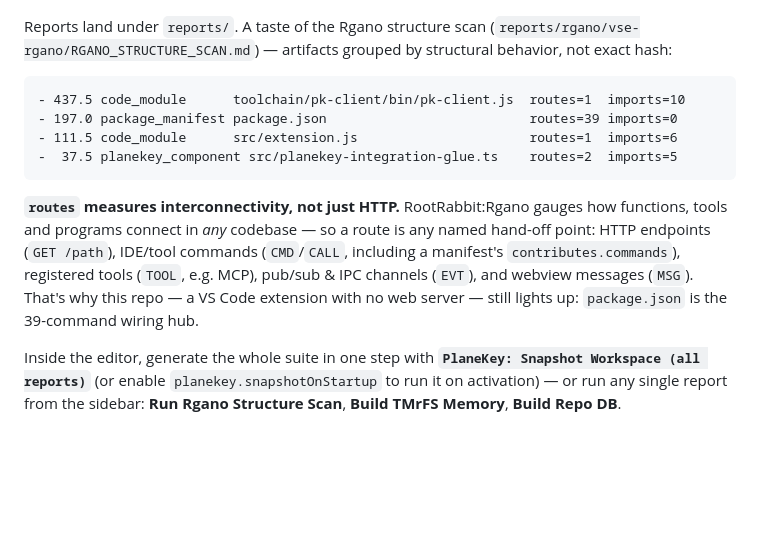
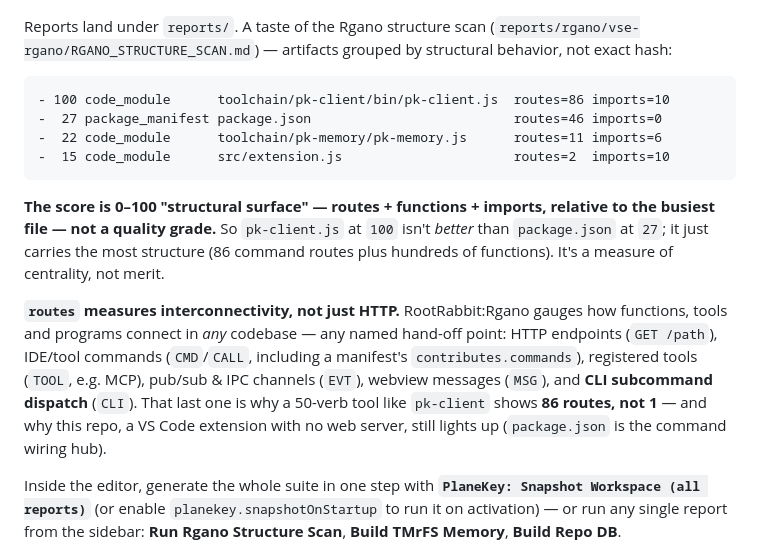
Before and after one commit to sustilliano/planekey-vse, a Markdown page: README.md, the part around the change. Rendered like a GitHub page; blank space fills up the shorter version.

Commit message:
docs(README): update the structure-scan example to 0-100 + CLI routes
The example the walkthrough shows was the stale raw-score version
(437.5 / routes=1). Update it to the 0.9.0 reality — 0-100 structural-surface
scores and CLI-dispatch routes (pk-client 86, not 1) — and spell out that the
score is centrality, not a quality grade. Docs-only, no version bump.

Co-Authored-By: Claude Opus 4.8 <noreply@anthropic.com>
Claude-Session: https://claude.ai/code/session_01FfcZcdSN951LphHV9fruQM

````diff
--- a/README.md
+++ b/README.md
@@ -88,19 +88,27 @@ Reports land under `reports/`. A taste of the Rgano structure scan
 structural behavior, not exact hash:
 
 ```text
-- 437.5 code_module      toolchain/pk-client/bin/pk-client.js  routes=1  imports=10
-- 197.0 package_manifest package.json                          routes=39 imports=0
-- 111.5 code_module      src/extension.js                      routes=1  imports=6
--  37.5 planekey_component src/planekey-integration-glue.ts    routes=2  imports=5
+- 100 code_module      toolchain/pk-client/bin/pk-client.js  routes=86 imports=10
+-  27 package_manifest package.json                          routes=46 imports=0
+-  22 code_module      toolchain/pk-memory/pk-memory.js      routes=11 imports=6
+-  15 code_module      src/extension.js                      routes=2  imports=10
 ```
 
+**The score is 0–100 "structural surface" — routes + functions + imports,
+relative to the busiest file — not a quality grade.** So `pk-client.js` at
+`100` isn't *better* than `package.json` at `27`; it just carries the most
+structure (86 command routes plus hundreds of functions). It's a measure of
+centrality, not merit.
+
 **`routes` measures interconnectivity, not just HTTP.** RootRabbit:Rgano
-gauges how functions, tools and programs connect in *any* codebase — so a
-route is any named hand-off point: HTTP endpoints (`GET /path`), IDE/tool
-commands (`CMD`/`CALL`, including a manifest's `contributes.commands`),
-registered tools (`TOOL`, e.g. MCP), pub/sub & IPC channels (`EVT`), and
-webview messages (`MSG`). That's why this repo — a VS Code extension with no
-web server — still lights up: `package.json` is the 39-command wiring hub.
+gauges how functions, tools and programs connect in *any* codebase — any
+named hand-off point: HTTP endpoints (`GET /path`), IDE/tool commands
+(`CMD`/`CALL`, including a manifest's `contributes.commands`), registered
+tools (`TOOL`, e.g. MCP), pub/sub & IPC channels (`EVT`), webview messages
+(`MSG`), and **CLI subcommand dispatch** (`CLI`). That last one is why a
+50-verb tool like `pk-client` shows **86 routes, not 1** — and why this
+repo, a VS Code extension with no web server, still lights up (`package.json`
+is the command wiring hub).
 
 Inside the editor, generate the whole suite in one step with
 **`PlaneKey: Snapshot Workspace (all reports)`** (or enable
````
